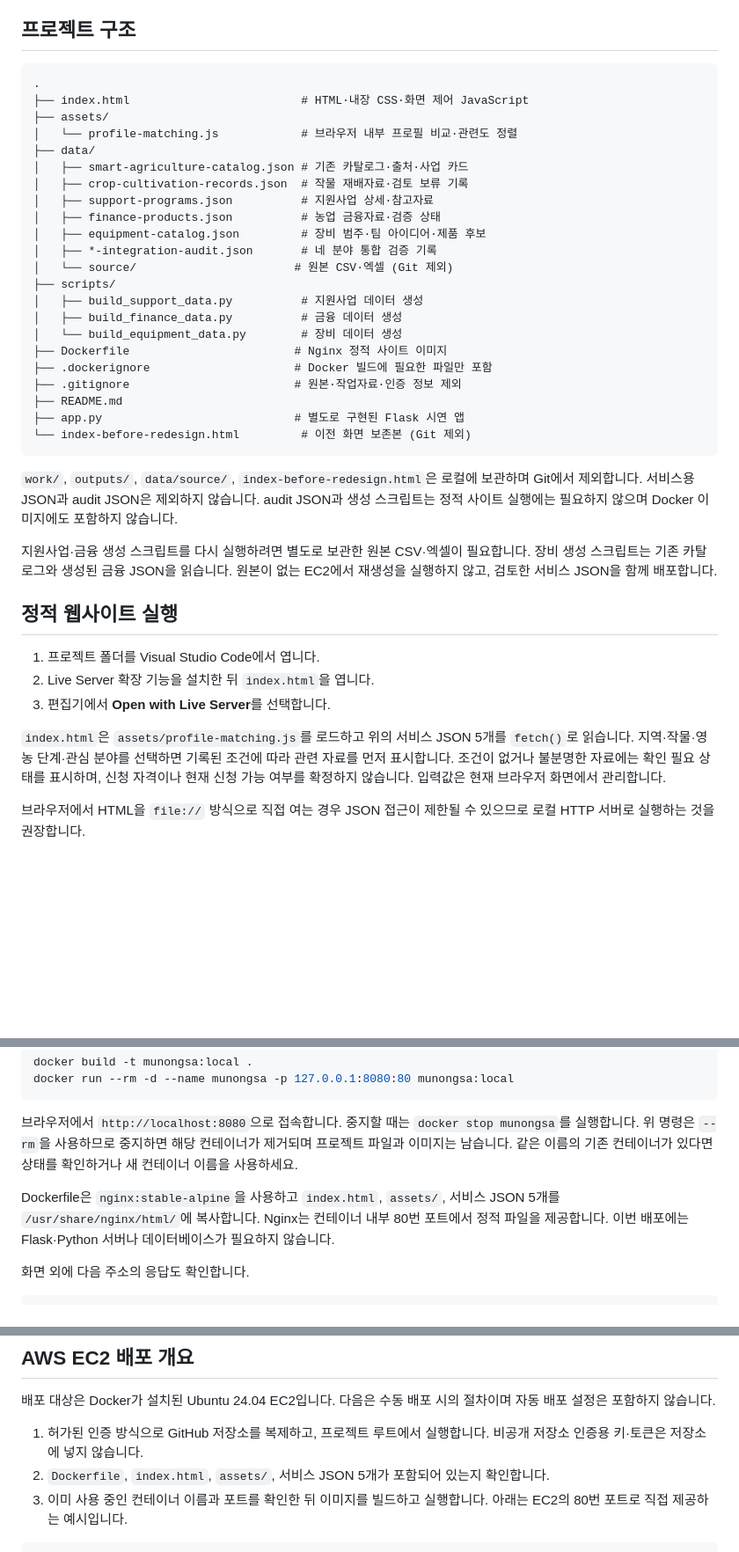
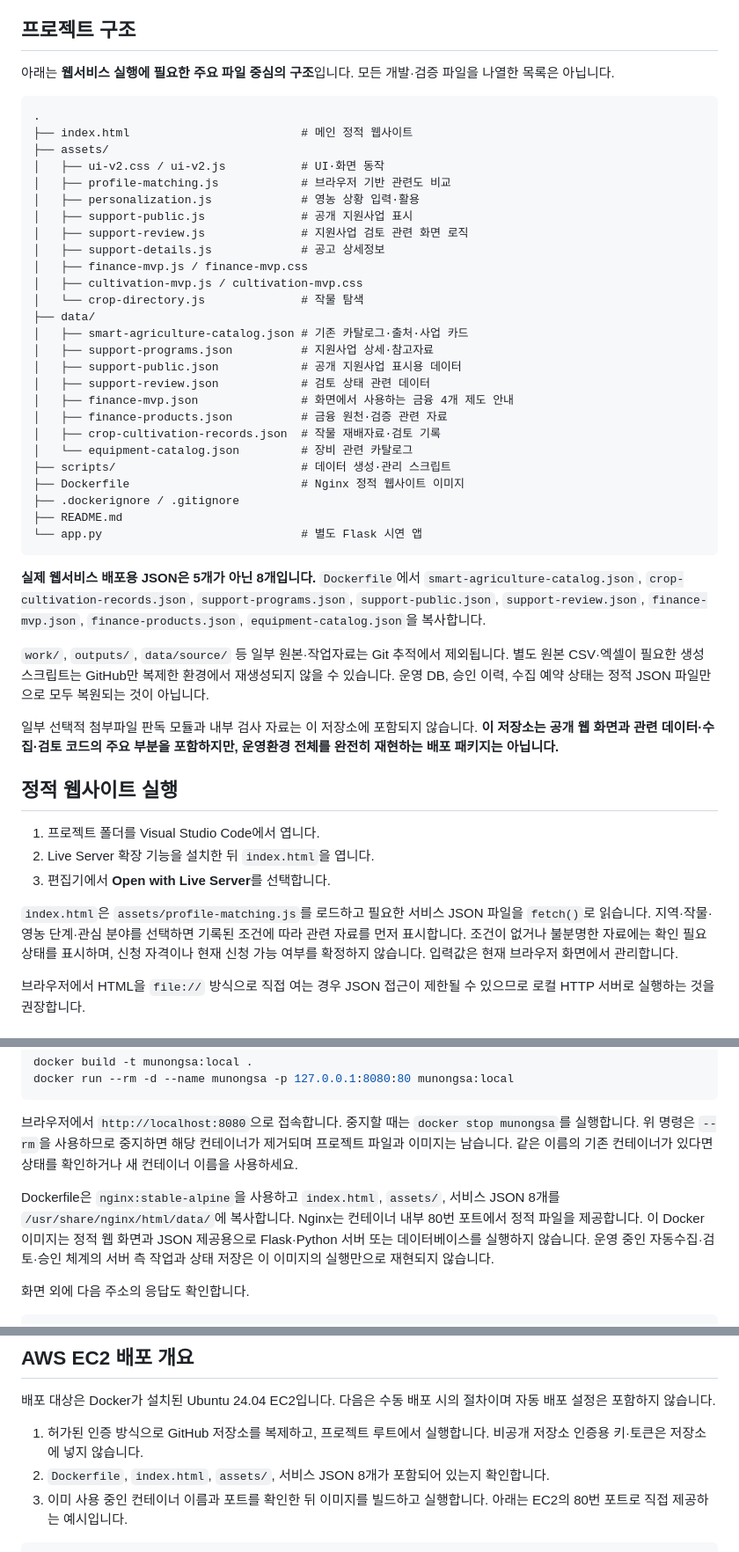
Before and after one commit to maljaehyeok/munongsa, a Markdown page: README.md, 3 parts joined by grey strips. Shown at 88% size. Rendered like a GitHub page; blank space fills up the shorter version.

Commit message:
docs: align README structure and deployment data with current repository

````diff
--- a/README.md
+++ b/README.md
@@ -45,34 +45,42 @@
 
 ## 프로젝트 구조
 
+아래는 **웹서비스 실행에 필요한 주요 파일 중심의 구조**입니다. 모든 개발·검증 파일을 나열한 목록은 아닙니다.
+
 ```text
 .
-├── index.html                         # HTML·내장 CSS·화면 제어 JavaScript
+├── index.html                         # 메인 정적 웹사이트
 ├── assets/
-│   └── profile-matching.js            # 브라우저 내부 프로필 비교·관련도 정렬
+│   ├── ui-v2.css / ui-v2.js           # UI·화면 동작
+│   ├── profile-matching.js            # 브라우저 기반 관련도 비교
+│   ├── personalization.js             # 영농 상황 입력·활용
+│   ├── support-public.js              # 공개 지원사업 표시
+│   ├── support-review.js              # 지원사업 검토 관련 화면 로직
+│   ├── support-details.js             # 공고 상세정보
+│   ├── finance-mvp.js / finance-mvp.css
+│   ├── cultivation-mvp.js / cultivation-mvp.css
+│   └── crop-directory.js              # 작물 탐색
 ├── data/
 │   ├── smart-agriculture-catalog.json # 기존 카탈로그·출처·사업 카드
-│   ├── crop-cultivation-records.json  # 작물 재배자료·검토 보류 기록
 │   ├── support-programs.json          # 지원사업 상세·참고자료
-│   ├── finance-products.json          # 농업 금융자료·검증 상태
-│   ├── equipment-catalog.json         # 장비 범주·팀 아이디어·제품 후보
-│   ├── *-integration-audit.json       # 네 분야 통합 검증 기록
-│   └── source/                       # 원본 CSV·엑셀 (Git 제외)
-├── scripts/
-│   ├── build_support_data.py          # 지원사업 데이터 생성
-│   ├── build_finance_data.py          # 금융 데이터 생성
-│   └── build_equipment_data.py        # 장비 데이터 생성
-├── Dockerfile                        # Nginx 정적 사이트 이미지
-├── .dockerignore                     # Docker 빌드에 필요한 파일만 포함
-├── .gitignore                        # 원본·작업자료·인증 정보 제외
+│   ├── support-public.json            # 공개 지원사업 표시용 데이터
+│   ├── support-review.json            # 검토 상태 관련 데이터
+│   ├── finance-mvp.json               # 화면에서 사용하는 금융 4개 제도 안내
+│   ├── finance-products.json          # 금융 원천·검증 관련 자료
+│   ├── crop-cultivation-records.json  # 작물 재배자료·검토 기록
+│   └── equipment-catalog.json         # 장비 관련 카탈로그
+├── scripts/                           # 데이터 생성·관리 스크립트
+├── Dockerfile                         # Nginx 정적 웹사이트 이미지
+├── .dockerignore / .gitignore
 ├── README.md
-├── app.py                            # 별도로 구현된 Flask 시연 앱
-└── index-before-redesign.html         # 이전 화면 보존본 (Git 제외)
+└── app.py                             # 별도 Flask 시연 앱
 ```
 
-`work/`, `outputs/`, `data/source/`, `index-before-redesign.html`은 로컬에 보관하며 Git에서 제외합니다. 서비스용 JSON과 audit JSON은 제외하지 않습니다. audit JSON과 생성 스크립트는 정적 사이트 실행에는 필요하지 않으며 Docker 이미지에도 포함하지 않습니다.
+**실제 웹서비스 배포용 JSON은 5개가 아닌 8개입니다.** `Dockerfile`에서 `smart-agriculture-catalog.json`, `crop-cultivation-records.json`, `support-programs.json`, `support-public.json`, `support-review.json`, `finance-mvp.json`, `finance-products.json`, `equipment-catalog.json`을 복사합니다.
 
-지원사업·금융 생성 스크립트를 다시 실행하려면 별도로 보관한 원본 CSV·엑셀이 필요합니다. 장비 생성 스크립트는 기존 카탈로그와 생성된 금융 JSON을 읽습니다. 원본이 없는 EC2에서 재생성을 실행하지 않고, 검토한 서비스 JSON을 함께 배포합니다.
+`work/`, `outputs/`, `data/source/` 등 일부 원본·작업자료는 Git 추적에서 제외됩니다. 별도 원본 CSV·엑셀이 필요한 생성 스크립트는 GitHub만 복제한 환경에서 재생성되지 않을 수 있습니다. 운영 DB, 승인 이력, 수집 예약 상태는 정적 JSON 파일만으로 모두 복원되는 것이 아닙니다.
+
+일부 선택적 첨부파일 판독 모듈과 내부 검사 자료는 이 저장소에 포함되지 않습니다. **이 저장소는 공개 웹 화면과 관련 데이터·수집·검토 코드의 주요 부분을 포함하지만, 운영환경 전체를 완전히 재현하는 배포 패키지는 아닙니다.**
 
 ## 정적 웹사이트 실행
 
@@ -80,7 +88,7 @@
 2. Live Server 확장 기능을 설치한 뒤 `index.html`을 엽니다.
 3. 편집기에서 **Open with Live Server**를 선택합니다.
 
-`index.html`은 `assets/profile-matching.js`를 로드하고 위의 서비스 JSON 5개를 `fetch()`로 읽습니다. 지역·작물·영농 단계·관심 분야를 선택하면 기록된 조건에 따라 관련 자료를 먼저 표시합니다. 조건이 없거나 불분명한 자료에는 확인 필요 상태를 표시하며, 신청 자격이나 현재 신청 가능 여부를 확정하지 않습니다. 입력값은 현재 브라우저 화면에서 관리합니다.
+`index.html`은 `assets/profile-matching.js`를 로드하고 필요한 서비스 JSON 파일을 `fetch()`로 읽습니다. 지역·작물·영농 단계·관심 분야를 선택하면 기록된 조건에 따라 관련 자료를 먼저 표시합니다. 조건이 없거나 불분명한 자료에는 확인 필요 상태를 표시하며, 신청 자격이나 현재 신청 가능 여부를 확정하지 않습니다. 입력값은 현재 브라우저 화면에서 관리합니다.
 
 브라우저에서 HTML을 `file://` 방식으로 직접 여는 경우 JSON 접근이 제한될 수 있으므로 로컬 HTTP 서버로 실행하는 것을 권장합니다.
 
@@ -95,7 +103,7 @@ docker run --rm -d --name munongsa -p 127.0.0.1:8080:80 munongsa:local
 
 브라우저에서 `http://localhost:8080`으로 접속합니다. 중지할 때는 `docker stop munongsa`를 실행합니다. 위 명령은 `--rm`을 사용하므로 중지하면 해당 컨테이너가 제거되며 프로젝트 파일과 이미지는 남습니다. 같은 이름의 기존 컨테이너가 있다면 상태를 확인하거나 새 컨테이너 이름을 사용하세요.
 
-Dockerfile은 `nginx:stable-alpine`을 사용하고 `index.html`, `assets/`, 서비스 JSON 5개를 `/usr/share/nginx/html/`에 복사합니다. Nginx는 컨테이너 내부 80번 포트에서 정적 파일을 제공합니다. 이번 배포에는 Flask·Python 서버나 데이터베이스가 필요하지 않습니다.
+Dockerfile은 `nginx:stable-alpine`을 사용하고 `index.html`, `assets/`, 서비스 JSON 8개를 `/usr/share/nginx/html/data/`에 복사합니다. Nginx는 컨테이너 내부 80번 포트에서 정적 파일을 제공합니다. 이 Docker 이미지는 정적 웹 화면과 JSON 제공용으로 Flask·Python 서버 또는 데이터베이스를 실행하지 않습니다. 운영 중인 자동수집·검토·승인 체계의 서버 측 작업과 상태 저장은 이 이미지의 실행만으로 재현되지 않습니다.
 
 화면 외에 다음 주소의 응답도 확인합니다.
 
@@ -113,7 +121,7 @@ Dockerfile은 `nginx:stable-alpine`을 사용하고 `index.html`, `assets/`, 서
 배포 대상은 Docker가 설치된 Ubuntu 24.04 EC2입니다. 다음은 수동 배포 시의 절차이며 자동 배포 설정은 포함하지 않습니다.
 
 1. 허가된 인증 방식으로 GitHub 저장소를 복제하고, 프로젝트 루트에서 실행합니다. 비공개 저장소 인증용 키·토큰은 저장소에 넣지 않습니다.
-2. `Dockerfile`, `index.html`, `assets/`, 서비스 JSON 5개가 포함되어 있는지 확인합니다.
+2. `Dockerfile`, `index.html`, `assets/`, 서비스 JSON 8개가 포함되어 있는지 확인합니다.
 3. 이미 사용 중인 컨테이너 이름과 포트를 확인한 뒤 이미지를 빌드하고 실행합니다. 아래는 EC2의 80번 포트로 직접 제공하는 예시입니다.
 
 ```bash
````
Also changed, not shown: other parts of README.md (+1 -1 lines).
